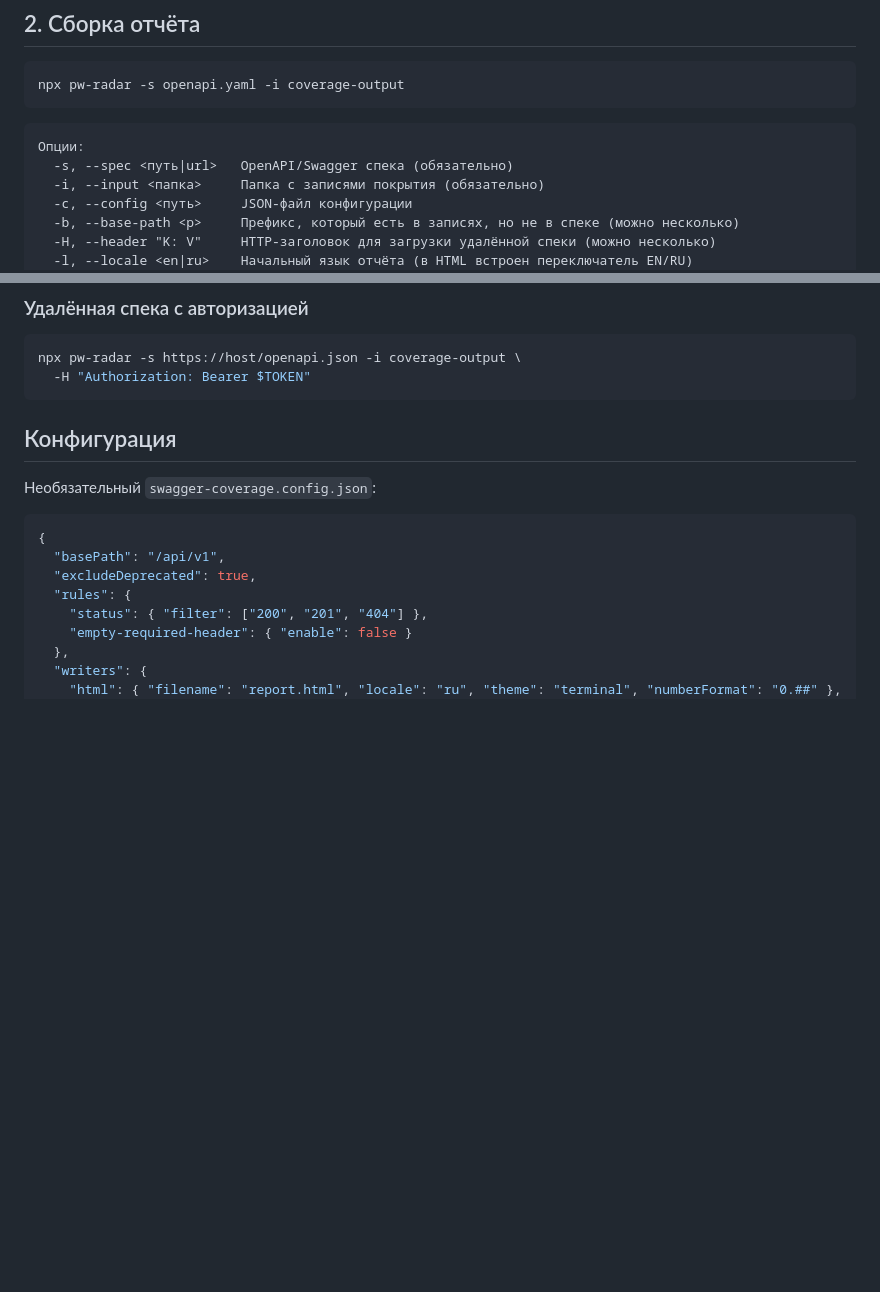
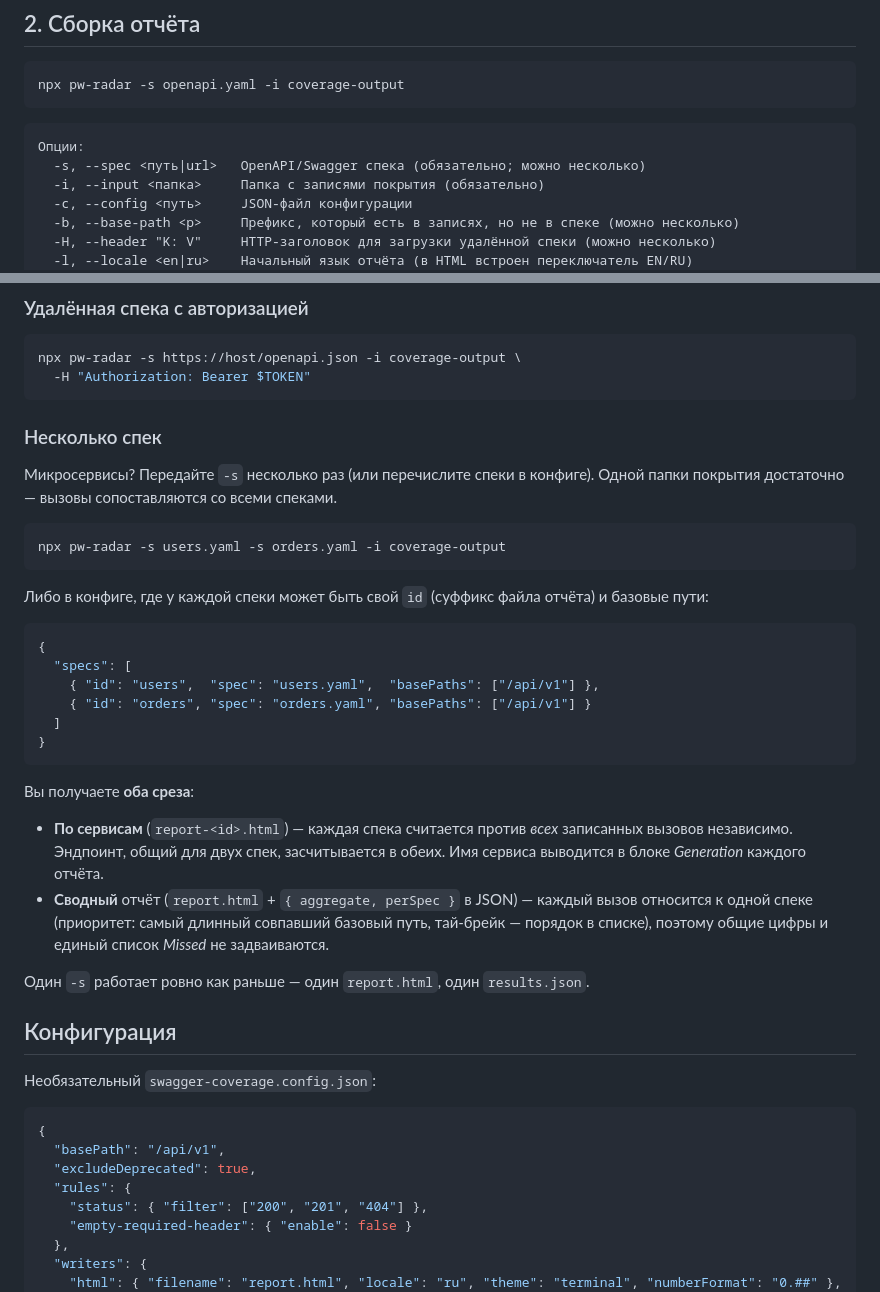
Before and after one commit to mnmlsniper/pw-radar, a Markdown page: README.ru.md, 2 parts joined by grey strips. GitHub-like rendering; blank space fills up the shorter version.

Commit message:
docs: document multiple-spec support in both READMEs

````diff
--- a/README.ru.md
+++ b/README.ru.md
@@ -120,7 +120,7 @@ npx pw-radar -s openapi.yaml -i coverage-output
 
 ```
 Опции:
-  -s, --spec <путь|url>   OpenAPI/Swagger спека (обязательно)
+  -s, --spec <путь|url>   OpenAPI/Swagger спека (обязательно; можно несколько)
   -i, --input <папка>     Папка с записями покрытия (обязательно)
   -c, --config <путь>     JSON-файл конфигурации
   -b, --base-path <p>     Префикс, который есть в записях, но не в спеке (можно несколько)
@@ -155,6 +155,37 @@ npx pw-radar -s openapi.yaml -i coverage-output -b /api/v1
 npx pw-radar -s https://host/openapi.json -i coverage-output \
   -H "Authorization: Bearer $TOKEN"
 ```
+
+### Несколько спек
+
+Микросервисы? Передайте `-s` несколько раз (или перечислите спеки в конфиге). Одной папки
+покрытия достаточно — вызовы сопоставляются со всеми спеками.
+
+```bash
+npx pw-radar -s users.yaml -s orders.yaml -i coverage-output
+```
+
+Либо в конфиге, где у каждой спеки может быть свой `id` (суффикс файла отчёта) и базовые пути:
+
+```json
+{
+  "specs": [
+    { "id": "users",  "spec": "users.yaml",  "basePaths": ["/api/v1"] },
+    { "id": "orders", "spec": "orders.yaml", "basePaths": ["/api/v1"] }
+  ]
+}
+```
+
+Вы получаете **оба среза**:
+
+- **По сервисам** (`report-<id>.html`) — каждая спека считается против *всех* записанных
+  вызовов независимо. Эндпоинт, общий для двух спек, засчитывается в обеих. Имя сервиса
+  выводится в блоке *Generation* каждого отчёта.
+- **Сводный** отчёт (`report.html` + `{ aggregate, perSpec }` в JSON) — каждый вызов
+  относится к одной спеке (приоритет: самый длинный совпавший базовый путь, тай-брейк —
+  порядок в списке), поэтому общие цифры и единый список *Missed* не задваиваются.
+
+Один `-s` работает ровно как раньше — один `report.html`, один `results.json`.
 
 ## Конфигурация
 
````
Also changed, not shown: README.md (+32 -1 lines).
